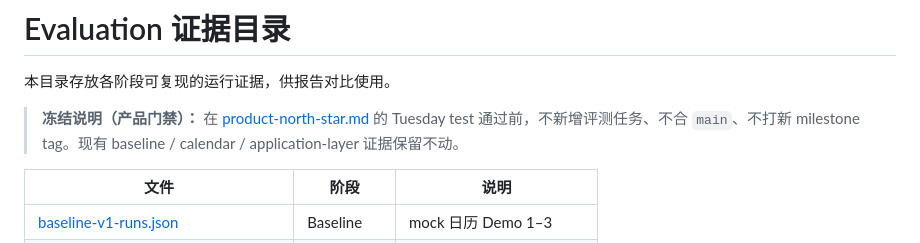
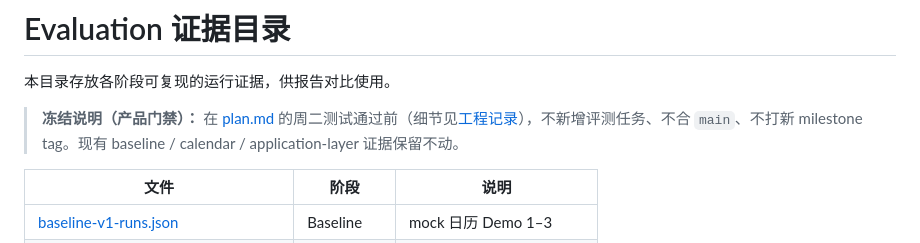
Before and after one commit to MOLIYUANQUAN/FinalYearProject, a Markdown page: docs/evaluation/README.md, the part around the change. Rendered like a GitHub page.

```diff
--- a/docs/evaluation/README.md
+++ b/docs/evaluation/README.md
@@ -2,7 +2,7 @@
 
 本目录存放各阶段可复现的运行证据，供报告对比使用。
 
-> **冻结说明（产品门禁）：** 在 [product-north-star.md](../product-north-star.md) 的 Tuesday test 通过前，不新增评测任务、不合 `main`、不打新 milestone tag。现有 baseline / calendar / application-layer 证据保留不动。
+> **冻结说明（产品门禁）：** 在 [plan.md](../plan.md) 的周二测试通过前（细节见[工程记录](../engineering-log.md#评测冻结)），不新增评测任务、不合 `main`、不打新 milestone tag。现有 baseline / calendar / application-layer 证据保留不动。
 
 | 文件 | 阶段 | 说明 |
 |------|------|------|
```
Also changed, not shown: docs/engineering-log.md (added, +113 -0 lines), docs/plan.md (+27 -70 lines), docs/product-north-star.md (deleted, +0 -48 lines), docs/img/friday-today.png (added), 1 other file.
